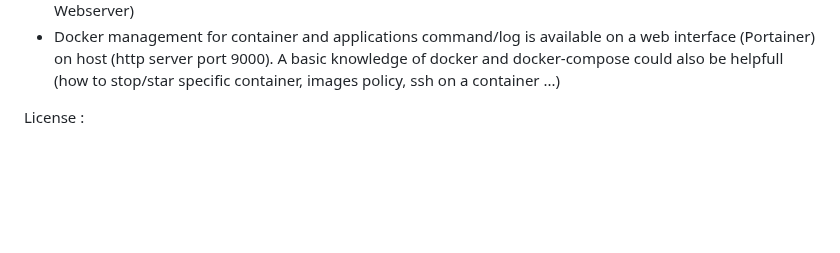
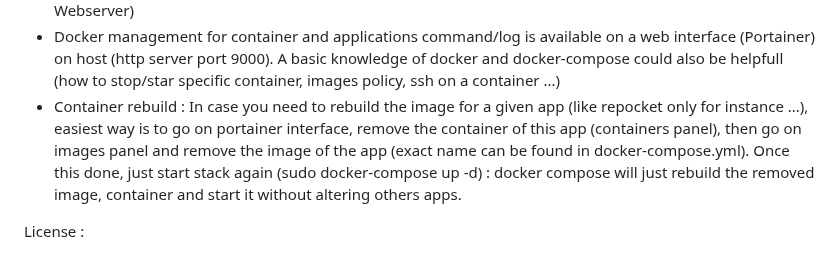
Before and after one commit to OlivierGaland/CashFactory, a Markdown page: README.md, the part around the change. GitHub-like rendering; blank space fills up the shorter version.

```diff
--- a/README.md
+++ b/README.md
@@ -43,6 +43,7 @@ Day to day management :
 
 - Bookmarks for applications is available on a web interface on host (http server port 80), if you install it on a machine already using port 80 (like a NAS for instance) you must change the Webserver port in docker-compose.yaml from "80:80" to "your_custom_port:80" or the entire stack will fail (as dependent on Webserver)
 - Docker management for container and applications command/log is available on a web interface (Portainer) on host (http server port 9000). A basic knowledge of docker and docker-compose could also be helpfull (how to stop/star specific container, images policy, ssh on a container ...)
+- Container rebuild : In case you need to rebuild the image for a given app (like repocket only for instance ...), easiest way is to go on portainer interface, remove the container of this app (containers panel), then go on images panel and remove the image of the app (exact name can be found in docker-compose.yml). Once this done, just start stack again (sudo docker-compose up -d) : docker compose will just rebuild the removed image, container and start it without altering others apps.
 
 License :
 
```
